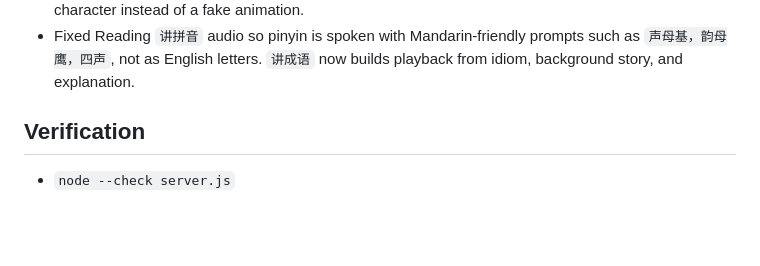
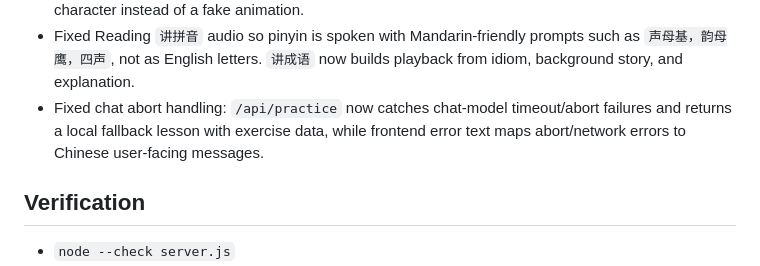
Before and after one commit to q547113058-max/chinese-speaking-web, a Markdown page: dev-logs/2026-06-10.md, the part around the change. Drawn GitHub-style; blank space fills up the shorter version.

Commit message:
fix: fallback on chat aborts

```diff
--- a/dev-logs/2026-06-10.md
+++ b/dev-logs/2026-06-10.md
@@ -26,6 +26,7 @@
 - Fixed Speaking scene-dialogue correctness fallback: it now accepts `text`, `userText`, `transcript`, or `choice`, compares free-form replies with preset choices plus the shadow target and role task, and keeps unrelated replies marked incorrect.
 - Fixed inaccurate Reading `讲字` stroke drawing by using local real stroke-order data for the current course characters. Removed the generic three-line fallback so missing real stroke data shows a static character instead of a fake animation.
 - Fixed Reading `讲拼音` audio so pinyin is spoken with Mandarin-friendly prompts such as `声母基，韵母鹰，四声`, not as English letters. `讲成语` now builds playback from idiom, background story, and explanation.
+- Fixed chat abort handling: `/api/practice` now catches chat-model timeout/abort failures and returns a local fallback lesson with exercise data, while frontend error text maps abort/network errors to Chinese user-facing messages.
 
 ## Verification
 
```
